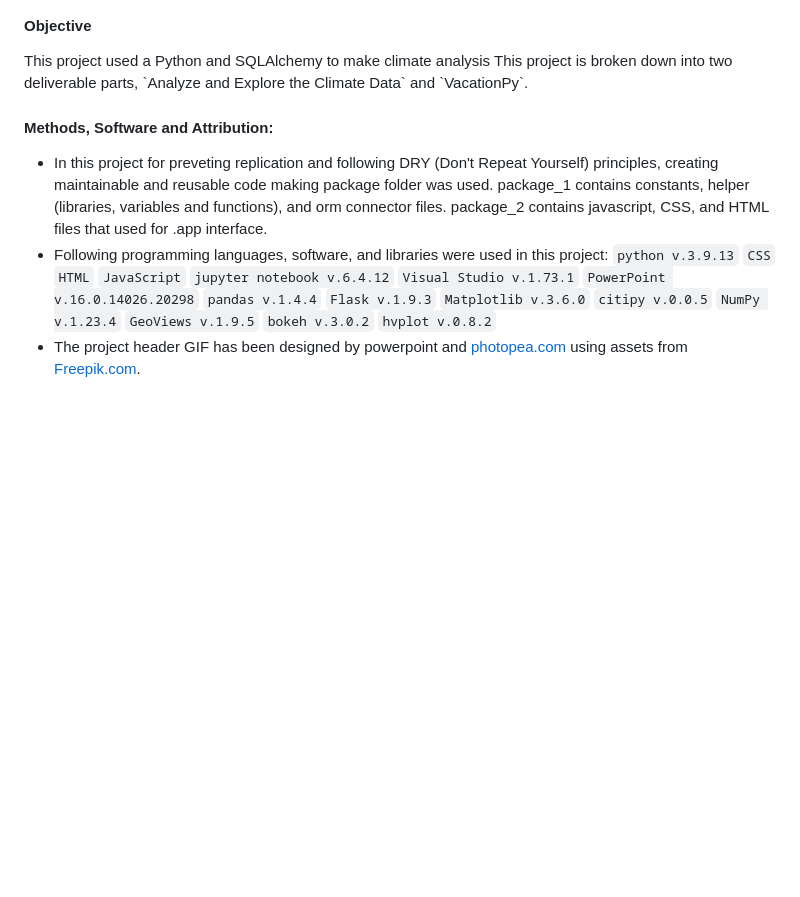
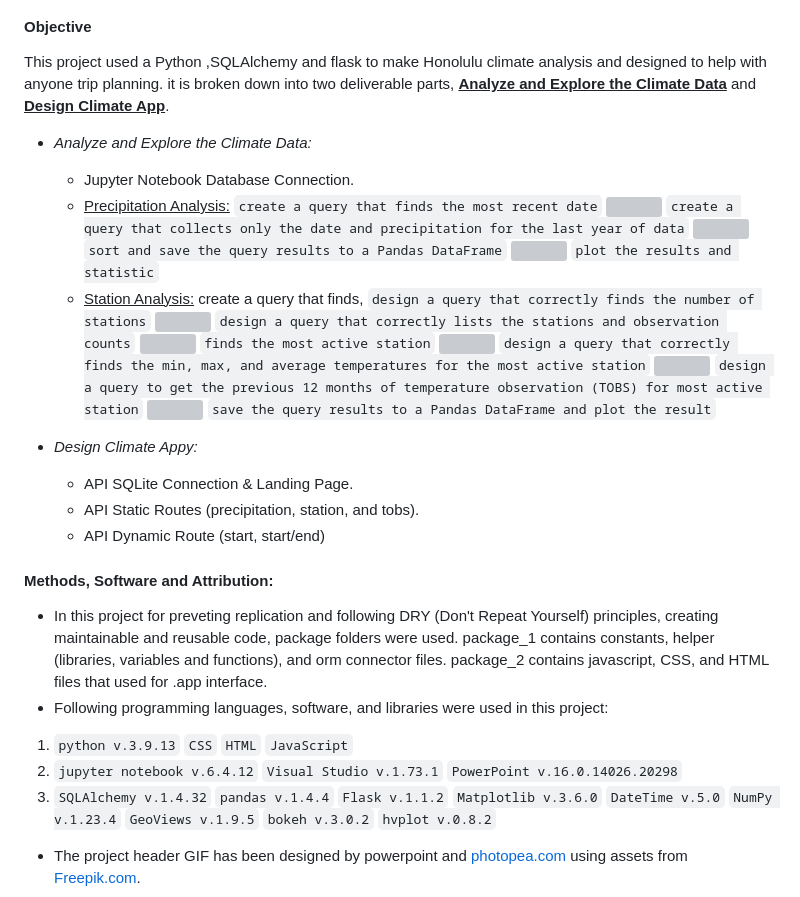
Before and after one commit to theidari/surfsup, a Markdown page: README.md, the part around the change. Drawn GitHub-style; blank space fills up the shorter version; grey boxes are pictures that could not be loaded.

Commit message:
Update README.md
last edition

```diff
--- a/README.md
+++ b/README.md
@@ -4,16 +4,27 @@
 <img src="https://raw.githubusercontent.com/theidari/surfsup/main/DesignIMG/subheaderPOet.png" width="900px">
 
  <h4>Objective</h4>
- This project used a Python and SQLAlchemy to make climate analysis
-This project is broken down into two deliverable parts, `Analyze and Explore the Climate Data` and `VacationPy`.</br>
+ This project used a Python ,SQLAlchemy and flask to make Honolulu climate analysis and designed to help with anyone trip planning. it is broken down into two deliverable parts, <b><ins>Analyze and Explore the Climate Data</ins></b> and <b><ins>Design Climate App</ins></b>.</br></br>
+
+- <i>Analyze and Explore the Climate Data:</i>
+   - Jupyter Notebook Database Connection.
+   - <ins>Precipitation Analysis:</ins></br>
+`create a query that finds the most recent date` <img src="https://github.com/theidari/python-api-challenge/blob/main/Design/yellow.png" width="10"> `create a query that collects only the date and precipitation for the last year of data` <img src="https://github.com/theidari/python-api-challenge/blob/main/Design/yellow.png" width="10"> `sort and save the query results to a Pandas DataFrame` <img src="https://github.com/theidari/python-api-challenge/blob/main/Design/yellow.png" width="10"> `plot the results and statistic`
+   - <ins>Station Analysis:</ins> create a query that finds,</br>
+`design a query that correctly finds the number of stations` <img src="https://github.com/theidari/python-api-challenge/blob/main/Design/yellow.png" width="10"> `design a query that correctly lists the stations and observation counts` <img src="https://github.com/theidari/python-api-challenge/blob/main/Design/yellow.png" width="10"> `finds the most active station` <img src="https://github.com/theidari/python-api-challenge/blob/main/Design/yellow.png" width="10"> `design a query that correctly finds the min, max, and average temperatures for the most active station` <img src="https://github.com/theidari/python-api-challenge/blob/main/Design/yellow.png" width="10"> `design a query to get the previous 12 months of temperature observation (TOBS) for most active station` <img src="https://github.com/theidari/python-api-challenge/blob/main/Design/yellow.png" width="10"> `save the query results to a Pandas DataFrame and plot the result`
+
+- <i>Design Climate Appy:</i>
+   - API SQLite Connection & Landing Page.
+   - API Static Routes (precipitation, station, and tobs).
+   - API Dynamic Route (start, start/end)
 
 <h4>Methods, Software and Attribution:</h4>
 
- - In this project for preveting replication and following DRY (Don't Repeat Yourself) principles, creating maintainable and reusable code making package folder was used. package_1 contains constants, helper (libraries, variables and functions), and orm connector files. package_2 contains javascript, CSS, and HTML files that used for .app interface.
+ - In this project for preveting replication and following DRY (Don't Repeat Yourself) principles, creating maintainable and reusable code, package folders were used. package_1 contains constants, helper (libraries, variables and functions), and orm connector files. package_2 contains javascript, CSS, and HTML files that used for .app interface.
  - Following programming languages, software, and libraries were used in this project:</br>
-`python v.3.9.13` `CSS` `HTML` `JavaScript`</br>
-`jupyter notebook v.6.4.12`  `Visual Studio v.1.73.1`  `PowerPoint v.16.0.14026.20298` </br>
-`pandas v.1.4.4`  `Flask v.1.9.3`  `Matplotlib v.3.6.0`  `citipy v.0.0.5`  `NumPy v.1.23.4`  `GeoViews v.1.9.5`  `bokeh v.3.0.2`  `hvplot v.0.8.2`</br>
+1. `python v.3.9.13` `CSS` `HTML` `JavaScript`</br>
+2. `jupyter notebook v.6.4.12`  `Visual Studio v.1.73.1`  `PowerPoint v.16.0.14026.20298` </br>
+3. `SQLAlchemy v.1.4.32` `pandas v.1.4.4`  `Flask v.1.1.2`  `Matplotlib v.3.6.0`  `DateTime v.5.0`  `NumPy v.1.23.4`  `GeoViews v.1.9.5`  `bokeh v.3.0.2`  `hvplot v.0.8.2`</br>
  - The project header GIF has been designed by powerpoint and <a href="https://photopea.com">photopea.com</a> using assets from <a href="https://Freepik.com">Freepik.com</a>.
 
 <img src="https://raw.githubusercontent.com/theidari/surfsup/main/DesignIMG/subheaderHTert.png" width="900px"><br></br>
```
